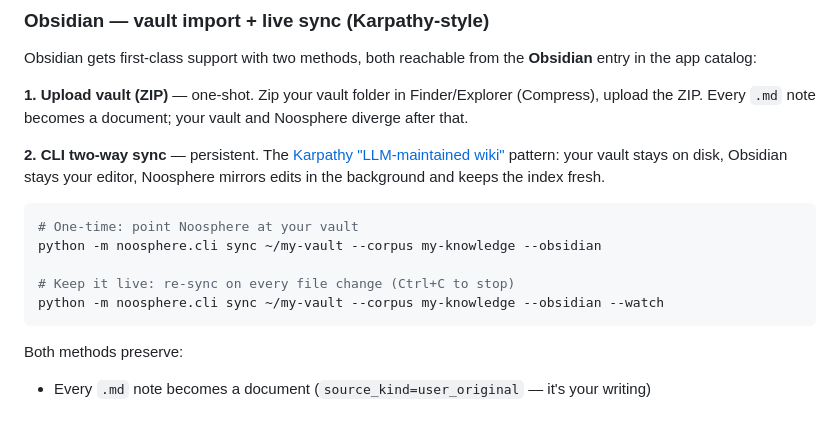
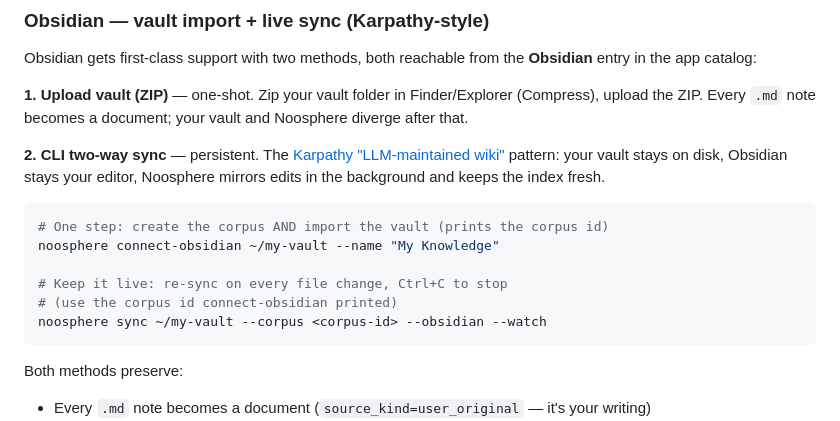
Before and after one commit to steveyeow/noosphere, a Markdown page: README.md, the part around the change. Rendered like a GitHub page.

Commit message:
README: fix Obsidian connect footgun + align CLI style
The Obsidian CLI block led with `python -m noosphere.cli sync
--corpus my-knowledge` — which requires the corpus to already exist
(no create step shown), so a copy-paste lands on "corpus not found".
It was also the last section using `python -m noosphere.cli` instead
of the `noosphere` console script the one-click table and the GBrain
section use. Now leads with one-step `noosphere connect-obsidian`
(create + import), then the live `sync --watch` follow-up — mirrors
the GBrain section.

Co-Authored-By: Claude Opus 4.7 (1M context) <noreply@anthropic.com>

````diff
--- a/README.md
+++ b/README.md
@@ -376,11 +376,12 @@ Obsidian gets first-class support with two methods, both reachable from the **Ob
 **2. CLI two-way sync** — persistent. The [Karpathy "LLM-maintained wiki"](https://gist.github.com/karpathy/442a6bf555914893e9891c11519de94f) pattern: your vault stays on disk, Obsidian stays your editor, Noosphere mirrors edits in the background and keeps the index fresh.
 
 ```bash
-# One-time: point Noosphere at your vault
-python -m noosphere.cli sync ~/my-vault --corpus my-knowledge --obsidian
+# One step: create the corpus AND import the vault (prints the corpus id)
+noosphere connect-obsidian ~/my-vault --name "My Knowledge"
 
-# Keep it live: re-sync on every file change (Ctrl+C to stop)
-python -m noosphere.cli sync ~/my-vault --corpus my-knowledge --obsidian --watch
+# Keep it live: re-sync on every file change, Ctrl+C to stop
+# (use the corpus id connect-obsidian printed)
+noosphere sync ~/my-vault --corpus <corpus-id> --obsidian --watch
 ```
 
 Both methods preserve:
````
